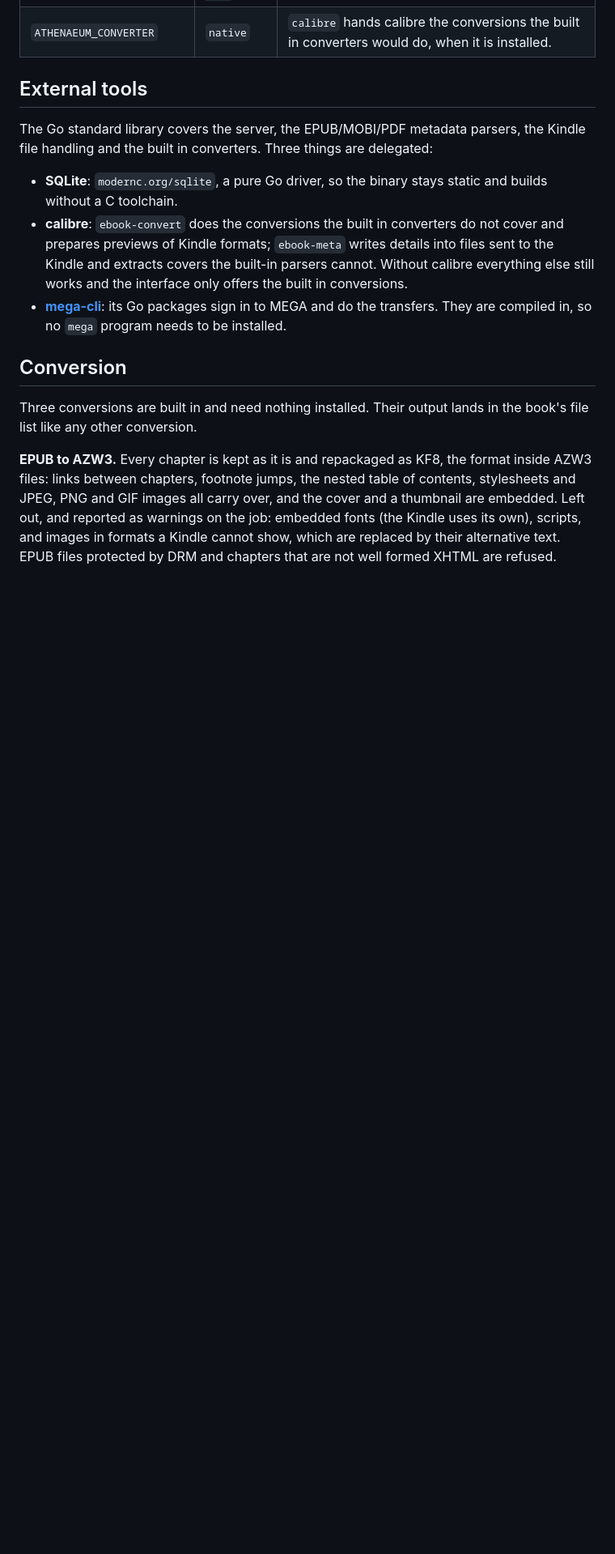
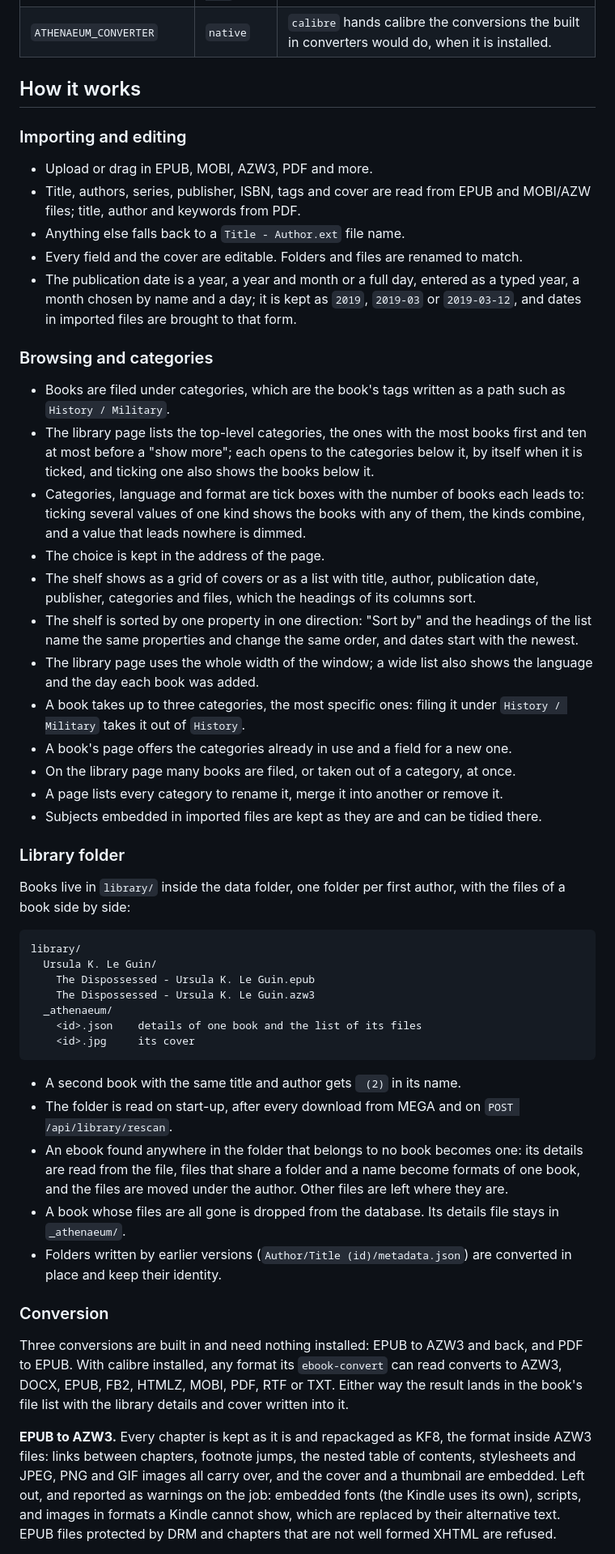
Before and after one commit to manzanit0/athenaeum, a Markdown page: README.md, the part around one of its changes. Shown at 81% size. GitHub-like rendering; blank space fills up the shorter version.

````diff
--- a/README.md
+++ b/README.md
@@ -51,27 +96,83 @@ Everything is set through environment variables.
 | `ATHENAEUM_EBOOK_META` | `ebook-meta` | calibre's metadata tool. |
 | `ATHENAEUM_CONVERTER` | `native` | `calibre` hands calibre the conversions the built in converters would do, when it is installed. |
 
-## External tools
+## How it works
 
-The Go standard library covers the server, the EPUB/MOBI/PDF metadata
-parsers, the Kindle file handling and the built in converters. Three
-things are delegated:
+### Importing and editing
 
-- **SQLite**: `modernc.org/sqlite`, a pure Go driver, so the binary stays
-  static and builds without a C toolchain.
-- **calibre**: `ebook-convert` does the conversions the built in
-  converters do not cover and prepares previews of Kindle formats;
-  `ebook-meta` writes details into files sent to the Kindle and extracts
-  covers the built-in parsers cannot. Without calibre everything else
-  still works and the interface only offers the built in conversions.
-- **[mega-cli](https://github.com/manzanit0/mega-cli)**: its Go packages
-  sign in to MEGA and do the transfers. They are compiled in, so no
-  `mega` program needs to be installed.
+- Upload or drag in EPUB, MOBI, AZW3, PDF and more.
+- Title, authors, series, publisher, ISBN, tags and cover are read from EPUB and
+  MOBI/AZW files; title, author and keywords from PDF.
+- Anything else falls back to a `Title - Author.ext` file name.
+- Every field and the cover are editable. Folders and files are renamed to
+  match.
+- The publication date is a year, a year and month or a full day, entered as a
+  typed year, a month chosen by name and a day; it is kept as `2019`, `2019-03`
+  or `2019-03-12`, and dates in imported files are brought to that form.
 
-## Conversion
+### Browsing and categories
 
-Three conversions are built in and need nothing installed. Their
-output lands in the book's file list like any other conversion.
+- Books are filed under categories, which are the book's tags written as a path
+  such as `History / Military`.
+- The library page lists the top-level categories, the ones with the most books
+  first and ten at most before a "show more"; each opens to the categories below
+  it, by itself when it is ticked, and ticking one also shows the books below
+  it.
+- Categories, language and format are tick boxes with the number of books each
+  leads to: ticking several values of one kind shows the books with any of them,
+  the kinds combine, and a value that leads nowhere is dimmed.
+- The choice is kept in the address of the page.
+- The shelf shows as a grid of covers or as a list with title, author,
+  publication date, publisher, categories and files, which the headings of its
+  columns sort.
+- The shelf is sorted by one property in one direction: "Sort by" and the
+  headings of the list name the same properties and change the same order, and
+  dates start with the newest.
+- The library page uses the whole width of the window; a wide list also shows
+  the language and the day each book was added.
+- A book takes up to three categories, the most specific ones: filing it under
+  `History / Military` takes it out of `History`.
+- A book's page offers the categories already in use and a field for a new
+  one.
+- On the library page many books are filed, or taken out of a category, at once.
+- A page lists every category to rename it, merge it into another or remove it.
+- Subjects embedded in imported files are kept as they are and can be tidied
+  there.
+
+### Library folder
+
+Books live in `library/` inside the data folder, one folder per first
+author, with the files of a book side by side:
+
+```
+library/
+  Ursula K. Le Guin/
+    The Dispossessed - Ursula K. Le Guin.epub
+    The Dispossessed - Ursula K. Le Guin.azw3
+  _athenaeum/
+    <id>.json    details of one book and the list of its files
+    <id>.jpg     its cover
+```
+
+- A second book with the same title and author gets ` (2)` in its name.
+- The folder is read on start-up, after every download from MEGA and on
+  `POST /api/library/rescan`.
+- An ebook found anywhere in the folder that belongs to no book becomes
+  one: its details are read from the file, files that share a folder and
+  a name become formats of one book, and the files are moved under the
+  author. Other files are left where they are.
+- A book whose files are all gone is dropped from the database. Its
+  details file stays in `_athenaeum/`.
+- Folders written by earlier versions (`Author/Title (id)/metadata.json`)
+  are converted in place and keep their identity.
+
+### Conversion
+
+Three conversions are built in and need nothing installed: EPUB to AZW3
+and back, and PDF to EPUB. With calibre installed, any format its
+`ebook-convert` can read converts to AZW3, DOCX, EPUB, FB2, HTMLZ, MOBI,
+PDF, RTF or TXT. Either way the result lands in the book's file list
+with the library details and cover written into it.
 
 **EPUB to AZW3.** Every chapter is kept as it is and repackaged as KF8,
 the format inside AZW3 files: links between chapters, footnote jumps,
````
Also changed, not shown: other parts of README.md (+99 -48 lines), docs/screenshots/book.png (added), docs/screenshots/browse.png (added), docs/screenshots/kindle.png (added), docs/screenshots/library.png (added), docs/screenshots/reader.png (added), docs/screenshots/sync.png (added).
